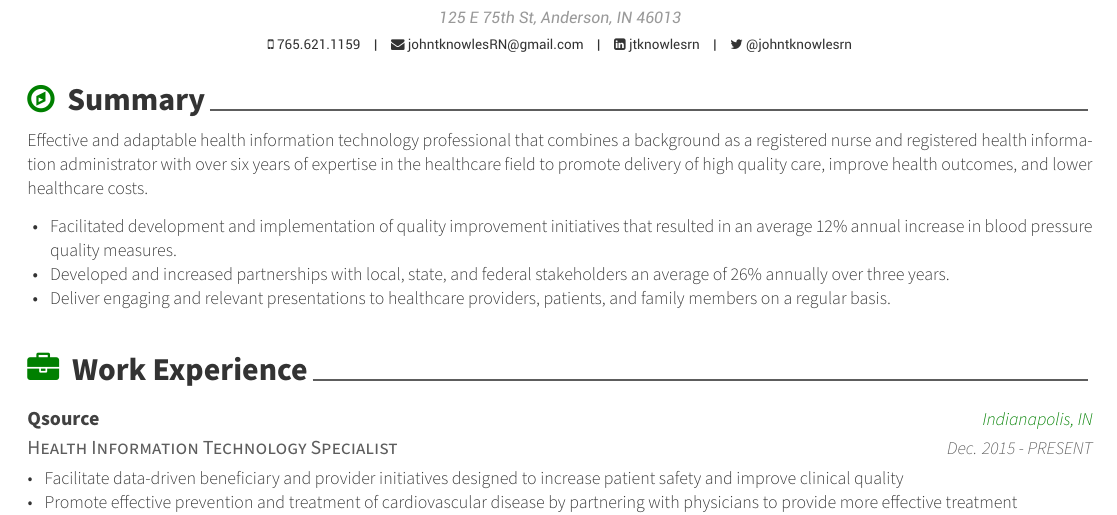
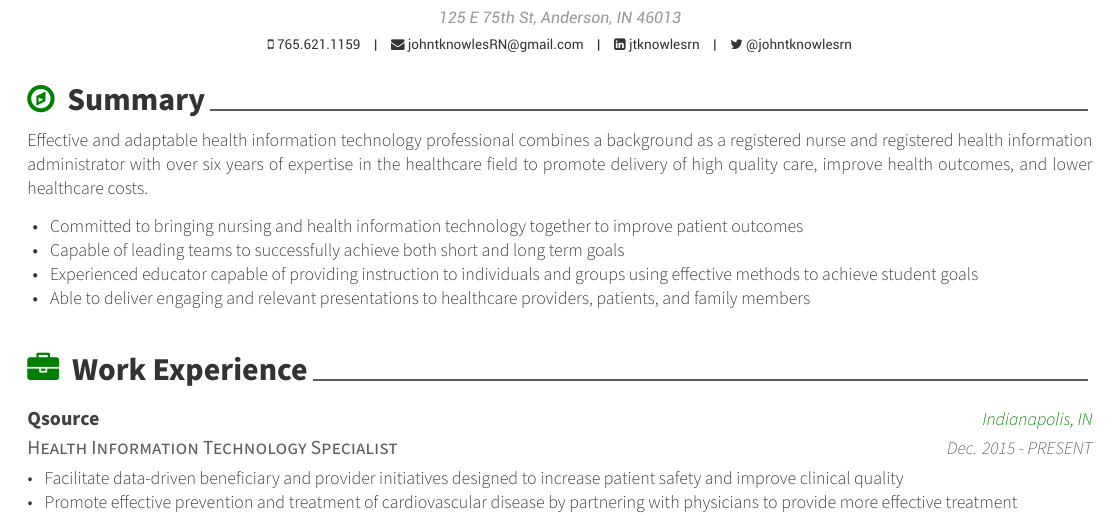
Before and after one commit to jtknowles007/Awesome-CV, a LaTeX CV (examples/resume2.tex, which reads examples/resume2/summary.tex): part of page 1 of 3, cut so that both start at the same text. Compiled offline with XeLaTeX.

Commit message:
Revised summary bullet points to more relevant and shorter version

```diff
--- a/examples/resume2/summary.tex
+++ b/examples/resume2/summary.tex
@@ -11,10 +11,11 @@
 \begin{cvparagraph}
 
 %---------------------------------------------------------
-Effective and adaptable health information technology professional that combines a background as a registered nurse and registered health information administrator with over six years of expertise in the healthcare field to promote delivery of high quality care, improve health outcomes, and lower healthcare costs.
+Effective and adaptable health information technology professional combines a background as a registered nurse and registered health information administrator with over six years of expertise in the healthcare field to promote delivery of high quality care, improve health outcomes, and lower healthcare costs.
     \begin{itemize}[topsep=0pt,itemsep=0pt,parsep=0pt,partopsep=0pt,leftmargin=4mm]
-    \item Facilitated development and implementation of quality improvement initiatives that resulted in an average 12\% annual increase in blood pressure quality measures.
-    \item Developed and increased partnerships with local, state, and federal stakeholders an average of 26\% annually over three years.
-    \item Deliver engaging and relevant presentations to healthcare providers, patients, and family members on a regular basis.
+    \item Committed to bringing nursing and health information technology together to improve patient outcomes
+    \item Capable of leading teams to successfully achieve both short and long term goals
+    \item Experienced educator capable of providing instruction to individuals and groups using effective methods to achieve student goals
+    \item Able to deliver engaging and relevant presentations to healthcare providers, patients, and family members
     \end{itemize}
 \end{cvparagraph}
```
Also changed, not shown: examples/resume2.pdf.
